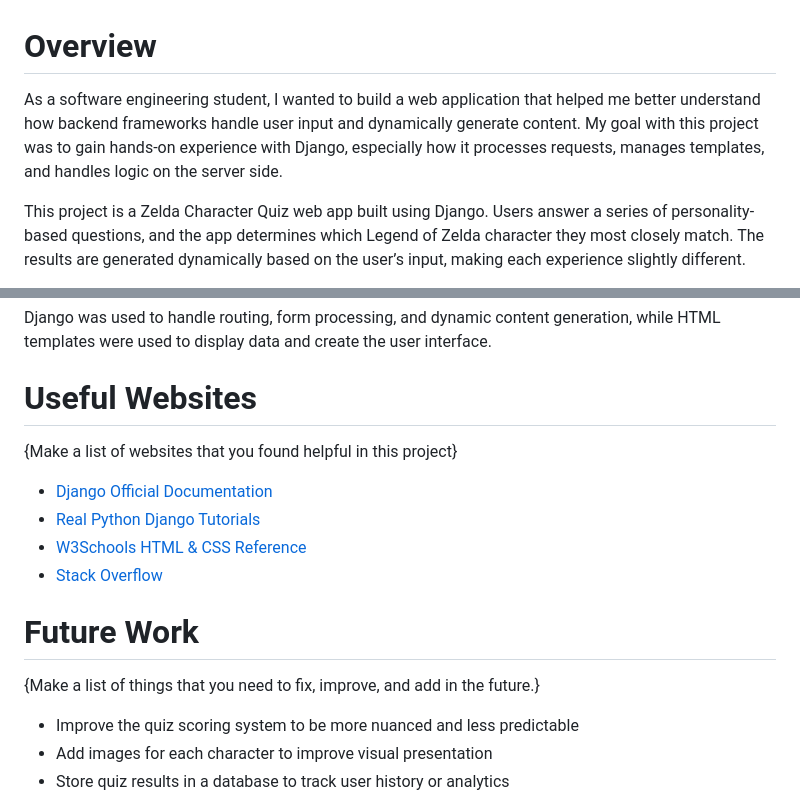
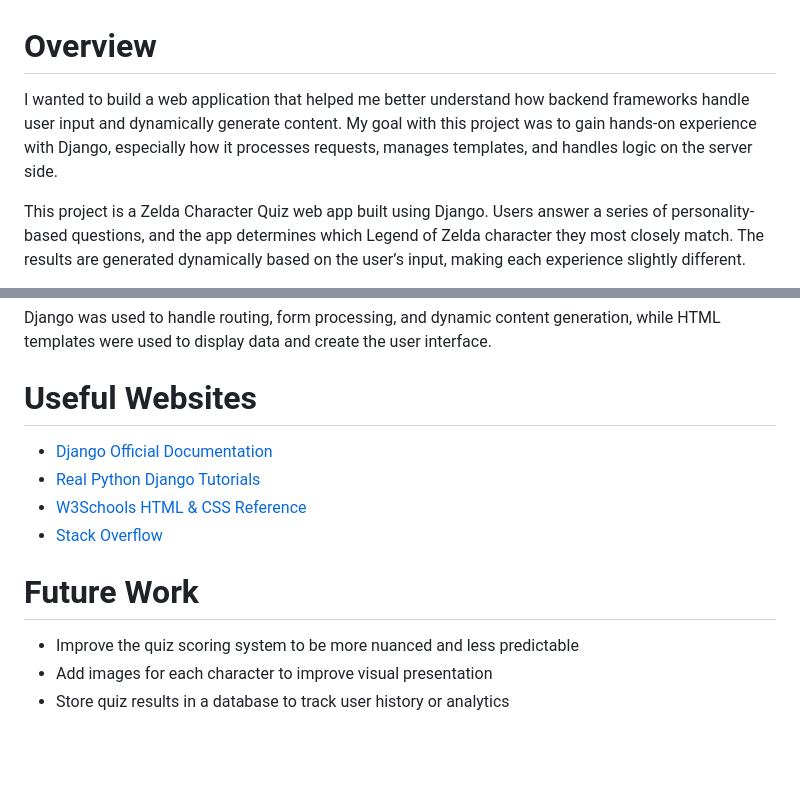
Before and after one commit to JaedenP2003/zelda_quiz, a Markdown page: README.MD, 2 parts joined by grey strips. Rendered like a GitHub page; blank space fills up the shorter version.

Commit message:
Refine README content and remove placeholders
Removed introductory personal statement and placeholders for useful websites and future work.

```diff
--- a/README.MD
+++ b/README.MD
@@ -1,6 +1,6 @@
 # Overview
 
-As a software engineering student, I wanted to build a web application that helped me better understand how backend frameworks handle user input and dynamically generate content. My goal with this project was to gain hands-on experience with Django, especially how it processes requests, manages templates, and handles logic on the server side.
+I wanted to build a web application that helped me better understand how backend frameworks handle user input and dynamically generate content. My goal with this project was to gain hands-on experience with Django, especially how it processes requests, manages templates, and handles logic on the server side.
 
 This project is a Zelda Character Quiz web app built using Django. Users answer a series of personality-based questions, and the app determines which Legend of Zelda character they most closely match. The results are generated dynamically based on the user’s input, making each experience slightly different.
 
@@ -65,7 +65,6 @@ Django was used to handle routing, form processing, and dynamic content generati
 
 # Useful Websites
 
-{Make a list of websites that you found helpful in this project}
 * [Django Official Documentation](https://docs.djangoproject.com/en/6.0/)
 * [Real Python Django Tutorials](https://realpython.com/tutorials/django/)
 * [W3Schools HTML & CSS Reference](https://www.w3schools.com/html/default.asp)
@@ -73,7 +72,6 @@ Django was used to handle routing, form processing, and dynamic content generati
 
 # Future Work
 
-{Make a list of things that you need to fix, improve, and add in the future.}
 * Improve the quiz scoring system to be more nuanced and less predictable
 * Add images for each character to improve visual presentation
 * Store quiz results in a database to track user history or analytics
```
